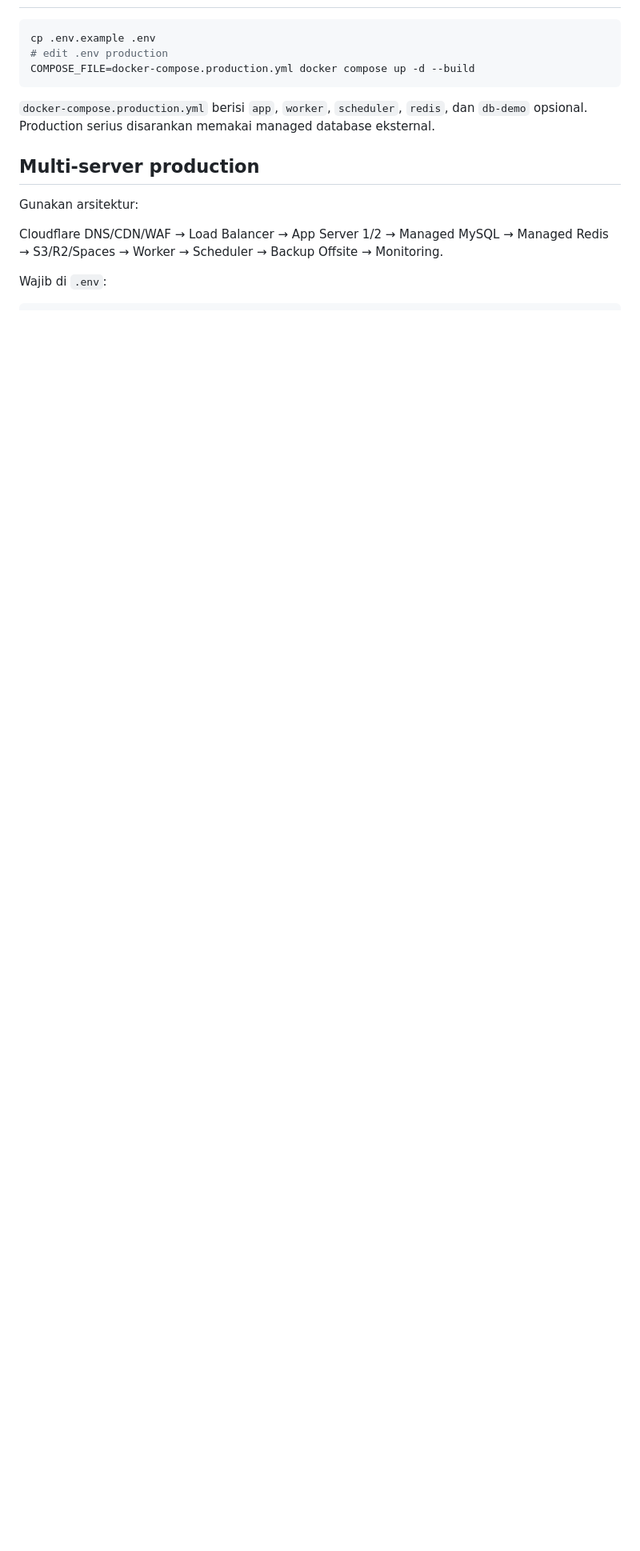
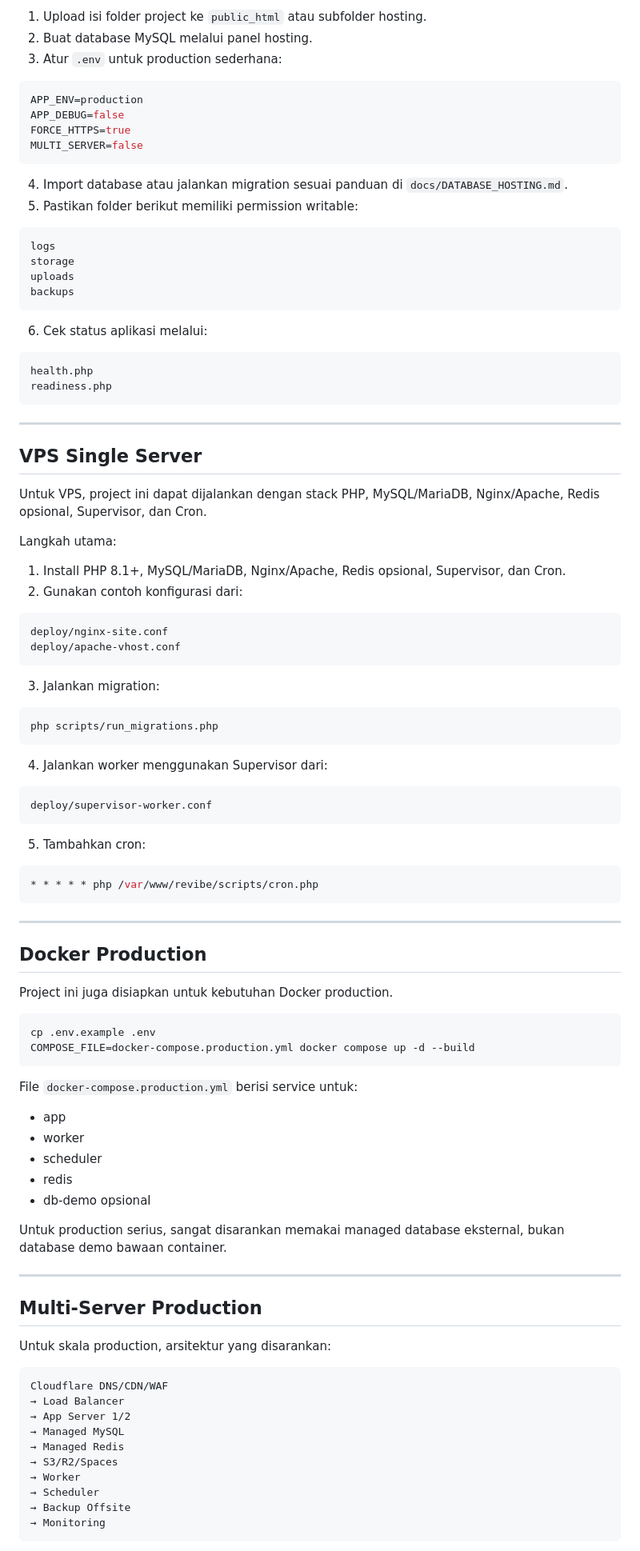
Before and after one commit to aidilfarhanr-sketch/revibemarket, a Markdown page: README.md, the part around one of its changes. Shown at 80% size. Drawn GitHub-style; blank space fills up the shorter version.

````diff
--- a/README.md
+++ b/README.md
@@ -44,16 +87,102 @@ Patch ini **tidak redesign tampilan** dan **tidak mengubah konsep utama**. Fokus
+1. Upload isi folder project ke `public_html` atau subfolder hosting.
+2. Buat database MySQL melalui panel hosting.
+3. Atur `.env` untuk production sederhana:
+
+```env
+APP_ENV=production
+APP_DEBUG=false
+FORCE_HTTPS=true
+MULTI_SERVER=false
+```
+
+4. Import database atau jalankan migration sesuai panduan di `docs/DATABASE_HOSTING.md`.
+5. Pastikan folder berikut memiliki permission writable:
+
+```text
+logs
+storage
+uploads
+backups
+```
+
+6. Cek status aplikasi melalui:
+
+```text
+health.php
+readiness.php
+```
+
+---
+
+## VPS Single Server
+
+Untuk VPS, project ini dapat dijalankan dengan stack PHP, MySQL/MariaDB, Nginx/Apache, Redis opsional, Supervisor, dan Cron.
+
+Langkah utama:
+
+1. Install PHP 8.1+, MySQL/MariaDB, Nginx/Apache, Redis opsional, Supervisor, dan Cron.
+2. Gunakan contoh konfigurasi dari:
+
+```text
+deploy/nginx-site.conf
+deploy/apache-vhost.conf
+```
+
+3. Jalankan migration:
+
+```bash
+php scripts/run_migrations.php
+```
+
+4. Jalankan worker menggunakan Supervisor dari:
+
+```text
+deploy/supervisor-worker.conf
+```
+
+5. Tambahkan cron:
+
+```bash
+* * * * * php /var/www/revibe/scripts/cron.php
+```
+
+---
+
+## Docker Production
+
+Project ini juga disiapkan untuk kebutuhan Docker production.
 
 ```bash
 cp .env.example .env
-# edit .env production
 COMPOSE_FILE=docker-compose.production.yml docker compose up -d --build
 ```
 
-`docker-compose.production.yml` berisi `app`, `worker`, `scheduler`, `redis`, dan `db-demo` opsional. Production serius disarankan memakai managed database eksternal.
+File `docker-compose.production.yml` berisi service untuk:
 
-## Multi-server production
+* app
+* worker
+* scheduler
+* redis
+* db-demo opsional
 
-Gunakan arsitektur:
+Untuk production serius, sangat disarankan memakai managed database eksternal, bukan database demo bawaan container.
 
-Cloudflare DNS/CDN/WAF → Load Balancer → App Server 1/2 → Managed MySQL → Managed Redis → S3/R2/Spaces → Worker → Scheduler → Backup Offsite → Monitoring.
+---
 
-Wajib di `.env`:
+## Multi-Server Production
+
+Untuk skala production, arsitektur yang disarankan:
+
+```text
+Cloudflare DNS/CDN/WAF
+→ Load Balancer
+→ App Server 1/2
+→ Managed MySQL
+→ Managed Redis
+→ S3/R2/Spaces
+→ Worker
+→ Scheduler
+→ Backup Offsite
+→ Monitoring
+```
+
````
Also changed, not shown: other parts of README.md (+167 -49 lines).
